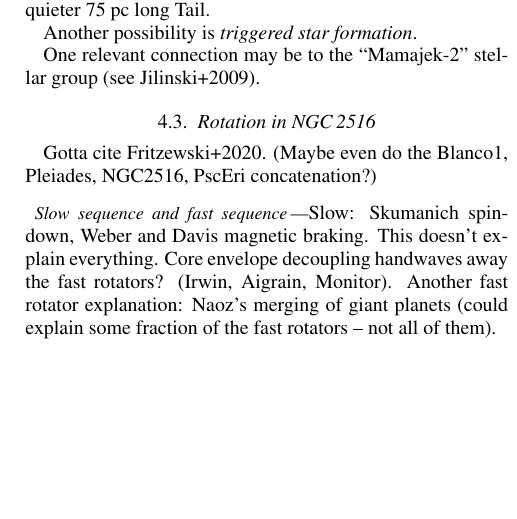
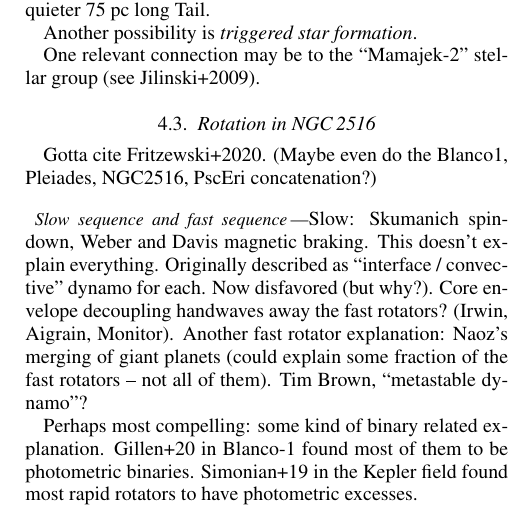
Before and after one commit to lgbouma/earhart, a LaTeX paper (cluster_paper/ms.tex): part of one column of page 11 of 29, cut so that both start at the same text, the shorter picture padded with empty space. Compiled offline with pdfLaTeX; a LaTeX package or settings file that is missing is left out; a missing bibliography style is replaced by a similar one.

Commit message:
update ms

```diff
--- a/cluster_paper/ms.tex
+++ b/cluster_paper/ms.tex
@@ -1076,10 +1076,19 @@ NGC2516, PscEri concatenation?)
   %Why is there a slow and fast sequence?
   Slow: Skumanich spindown, Weber and Davis magnetic braking.
   This doesn't explain everything.
+  Originally described as ``interface / convective'' dynamo for each.
+  Now disfavored (but why?).
   Core envelope decoupling handwaves away the fast rotators? (Irwin,
   Aigrain, Monitor).
   Another fast rotator explanation: Naoz's merging of giant planets
   (could explain some fraction of the fast rotators -- not all of them).
+  Tim Brown, ``metastable dynamo''?
+
+  Perhaps most compelling: some kind of binary related explanation.
+  Gillen+20 in Blanco-1 found most of them to be photometric binaries.
+  Simonian+19 in the Kepler field found most rapid rotators to have
+  photometric excesses.
+
 
   \paragraph{Stalling}
   Curtis19 found NGC6811 was stalling in the K dwarfs, i.e., Skumanich
```
Also changed, not shown: cluster_paper/ms.tex (2 more changed lines).
